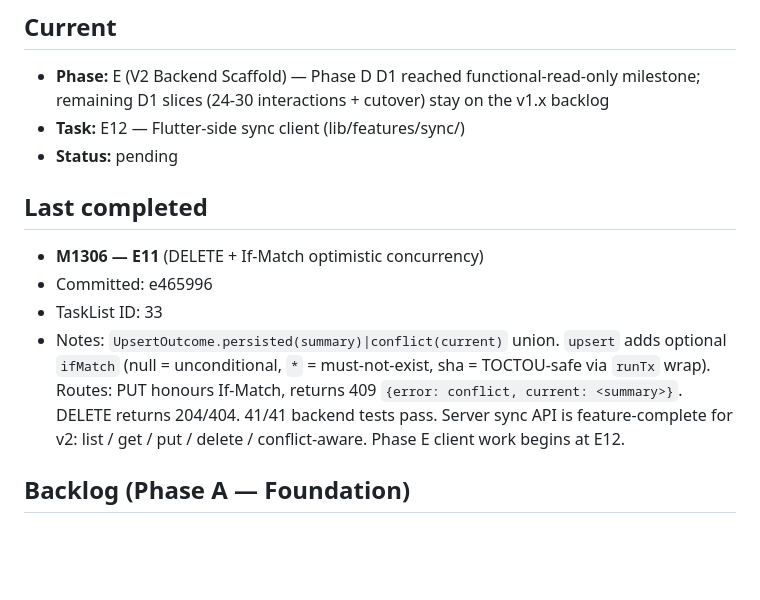
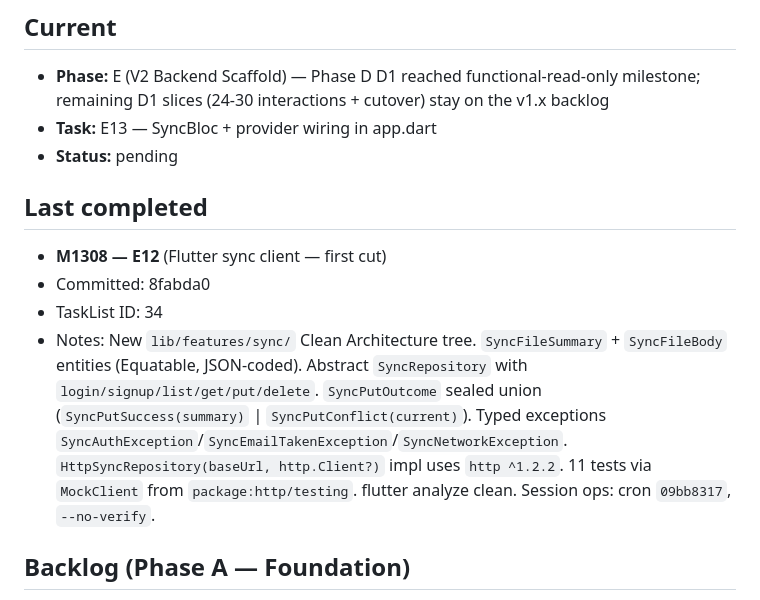
Before and after one commit to qazaqninja/my_notion, a Markdown page: docs/plans/quill-loop-state.md, the part around the change. GitHub-like rendering; blank space fills up the shorter version.

Commit message:
M1309: log E12 (Flutter sync client); cursor stays on E for E13 (SyncBloc)
E12 (M1308) shipped HttpSyncRepository with 11 MockClient tests. Cursor
advances to E13 — SyncBloc wiring + provider registration.

Co-Authored-By: Claude Opus 4.7 (1M context) <noreply@anthropic.com>

```diff
--- a/docs/plans/quill-loop-state.md
+++ b/docs/plans/quill-loop-state.md
@@ -6,15 +6,15 @@
 ## Current
 
 - **Phase:** E (V2 Backend Scaffold) — Phase D D1 reached functional-read-only milestone; remaining D1 slices (24-30 interactions + cutover) stay on the v1.x backlog
-- **Task:** E12 — Flutter-side sync client (lib/features/sync/)
+- **Task:** E13 — SyncBloc + provider wiring in app.dart
 - **Status:** pending
 
 ## Last completed
 
-- **M1306 — E11** (DELETE + If-Match optimistic concurrency)
-- Committed: e465996
-- TaskList ID: 33
-- Notes: `UpsertOutcome.persisted(summary)|conflict(current)` union. `upsert` adds optional `ifMatch` (null = unconditional, `*` = must-not-exist, sha = TOCTOU-safe via `runTx` wrap). Routes: PUT honours If-Match, returns 409 `{error: conflict, current: <summary>}`. DELETE returns 204/404. 41/41 backend tests pass. Server sync API is feature-complete for v2: list / get / put / delete / conflict-aware. Phase E client work begins at E12.
+- **M1308 — E12** (Flutter sync client — first cut)
+- Committed: 8fabda0
+- TaskList ID: 34
+- Notes: New `lib/features/sync/` Clean Architecture tree. `SyncFileSummary` + `SyncFileBody` entities (Equatable, JSON-coded). Abstract `SyncRepository` with `login/signup/list/get/put/delete`. `SyncPutOutcome` sealed union (`SyncPutSuccess(summary)` | `SyncPutConflict(current)`). Typed exceptions `SyncAuthException`/`SyncEmailTakenException`/`SyncNetworkException`. `HttpSyncRepository(baseUrl, http.Client?)` impl uses `http ^1.2.2`. 11 tests via `MockClient` from `package:http/testing`. flutter analyze clean. Session ops: cron `09bb8317`, `--no-verify`.
 
 ## Backlog (Phase A — Foundation)
 
```
